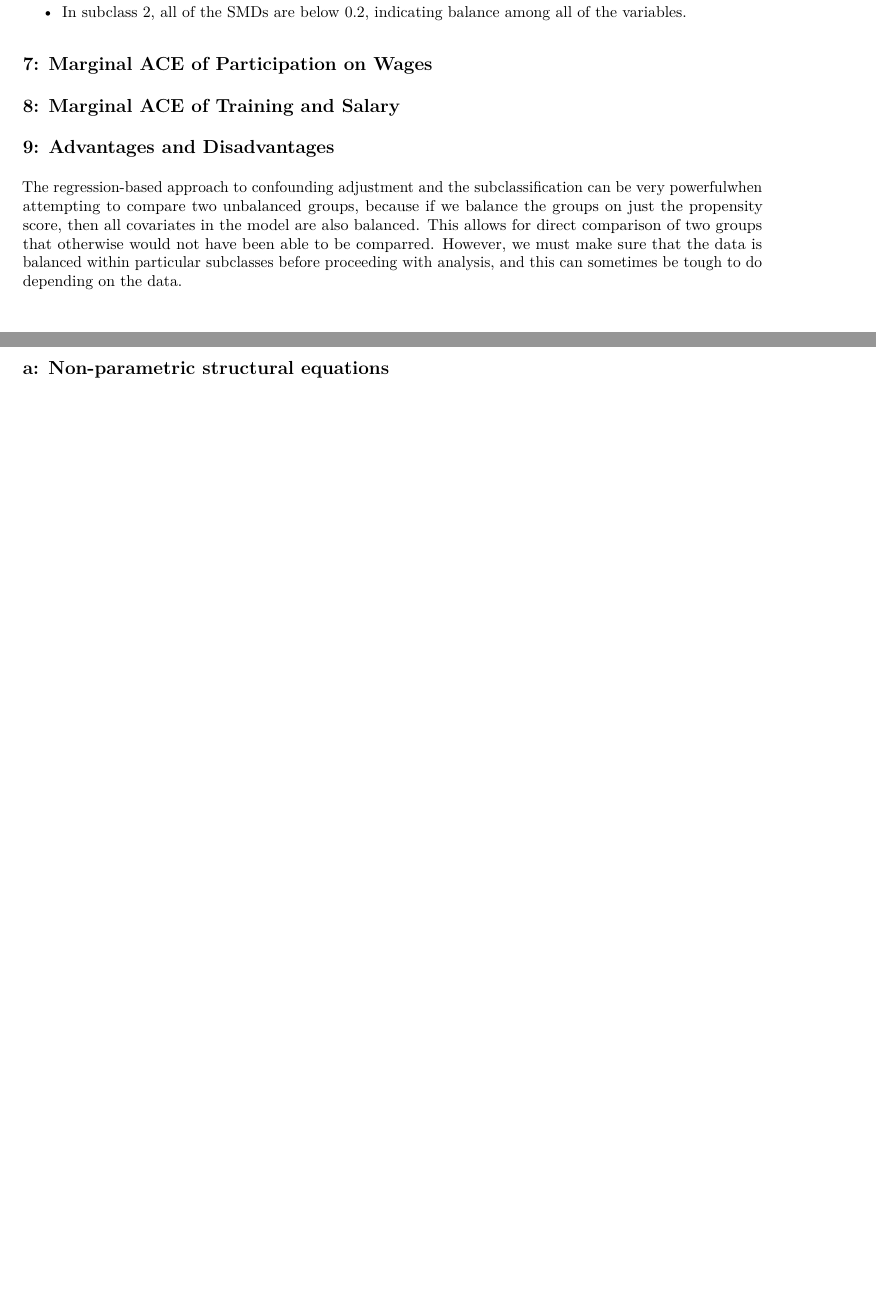
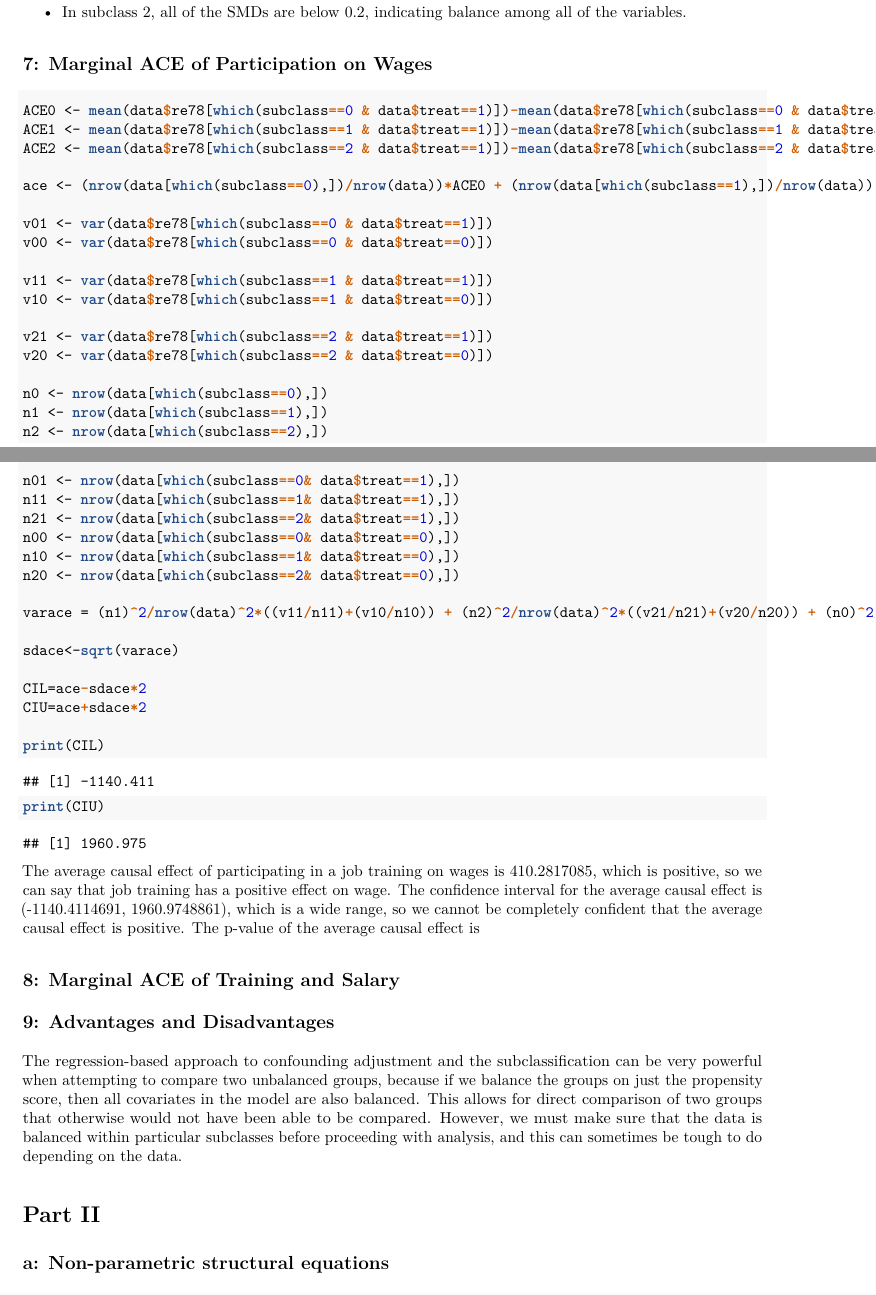
Before and after one commit to abcdefg781/p8122_hw3, an R Markdown document (p8122_hw3.Rmd): two parts of pages 10 and 11 of 11 before the commit and two parts of pages 10 and 11 of 12 after it, joined at a grey line, cut so that both start at the same text, the shorter picture padded with empty space. The pictures show the output file p8122_hw3.pdf that the author committed with the source.

Commit message:
attempted part 7 but idk

````diff
--- a/p8122_hw3.Rmd
+++ b/p8122_hw3.Rmd
@@ -214,10 +214,45 @@ Covariate Balance for Each Subclass:
 * In subclass 2, all of the SMDs are below 0.2, indicating balance among all of the variables.
 
 ## 7: Marginal ACE of Participation on Wages
-```{r}
+```{r warning = FALSE}
+ACE0 <- mean(data$re78[which(subclass==0 & data$treat==1)])-mean(data$re78[which(subclass==0 & data$treat==0)])
+ACE1 <- mean(data$re78[which(subclass==1 & data$treat==1)])-mean(data$re78[which(subclass==1 & data$treat==0)])
+ACE2 <- mean(data$re78[which(subclass==2 & data$treat==1)])-mean(data$re78[which(subclass==2 & data$treat==0)])
 
+ace <- (nrow(data[which(subclass==0),])/nrow(data))*ACE0 + (nrow(data[which(subclass==1),])/nrow(data)) * ACE1 + (nrow(data[which(subclass==2),])/nrow(data)) * ACE2
+
+v01 <- var(data$re78[which(subclass==0 & data$treat==1)])
+v00 <- var(data$re78[which(subclass==0 & data$treat==0)])
+
+v11 <- var(data$re78[which(subclass==1 & data$treat==1)])
+v10 <- var(data$re78[which(subclass==1 & data$treat==0)])
+
+v21 <- var(data$re78[which(subclass==2 & data$treat==1)])
+v20 <- var(data$re78[which(subclass==2 & data$treat==0)])
+
+n0 <- nrow(data[which(subclass==0),])
+n1 <- nrow(data[which(subclass==1),])
+n2 <- nrow(data[which(subclass==2),])
+
+n01 <- nrow(data[which(subclass==0& data$treat==1),])
+n11 <- nrow(data[which(subclass==1& data$treat==1),])
+n21 <- nrow(data[which(subclass==2& data$treat==1),])
+n00 <- nrow(data[which(subclass==0& data$treat==0),])
+n10 <- nrow(data[which(subclass==1& data$treat==0),])
+n20 <- nrow(data[which(subclass==2& data$treat==0),])
+
+varace = (n1)^2/nrow(data)^2*((v11/n11)+(v10/n10)) + (n2)^2/nrow(data)^2*((v21/n21)+(v20/n20)) + (n0)^2/nrow(data)^2*((v01/n01)+(v00/n00))
+
+sdace<-sqrt(varace)
+
+CIL=ace-sdace*2
+CIU=ace+sdace*2
+
+print(CIL)
+print(CIU)
 ```
 
+The average causal effect of participating in a job training on wages is `r ace`, which is positive, so we can say that job training has a positive effect on wage. The confidence interval for the average causal effect is (`r CIL`, `r CIU`), which is a wide range, so we cannot be completely confident that the average causal effect is positive. The p-value of the average causal effect is
 
 ## 8: Marginal ACE of Training and Salary
 ```{r}
@@ -225,7 +260,7 @@ Covariate Balance for Each Subclass:
 ```
 
 ## 9: Advantages and Disadvantages
-The regression-based approach to confounding adjustment and the subclassification can be very powerfulwhen attempting to compare two unbalanced groups, because if we balance the groups on just the propensity score, then all covariates in the model are also balanced. This allows for direct comparison of two groups that otherwise would not have been able to be comparred. However, we must make sure that the data is balanced within particular subclasses before proceeding with analysis, and this can sometimes be tough to do depending on the data.
+The regression-based approach to confounding adjustment and the subclassification can be very powerful when attempting to compare two unbalanced groups, because if we balance the groups on just the propensity score, then all covariates in the model are also balanced. This allows for direct comparison of two groups that otherwise would not have been able to be compared. However, we must make sure that the data is balanced within particular subclasses before proceeding with analysis, and this can sometimes be tough to do depending on the data.
 
 # Part II
 ## a: Non-parametric structural equations
````
Also changed, not shown: p8122_hw3.pdf, p8122_hw3.Rmd (2 more changed lines).
